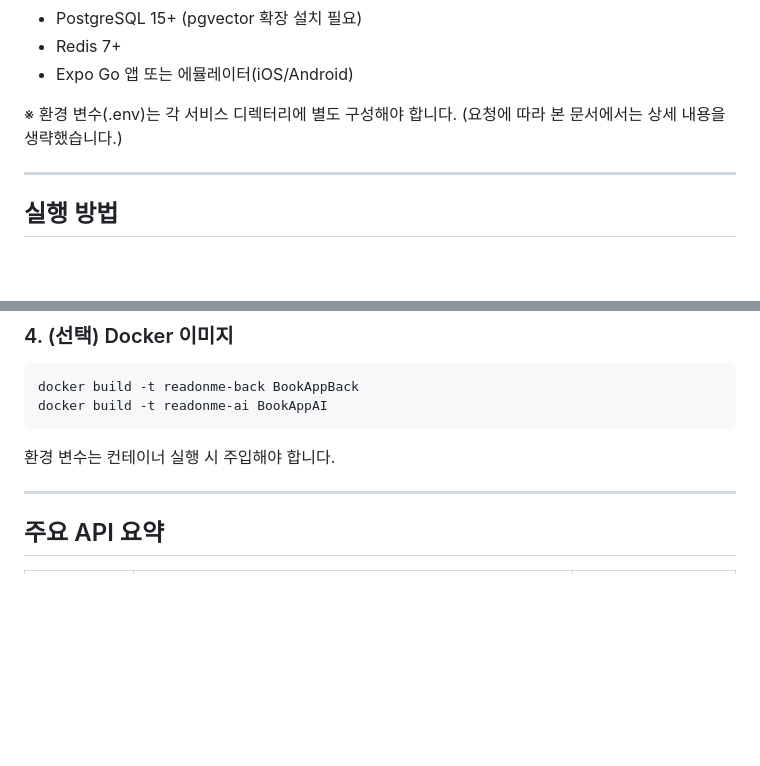
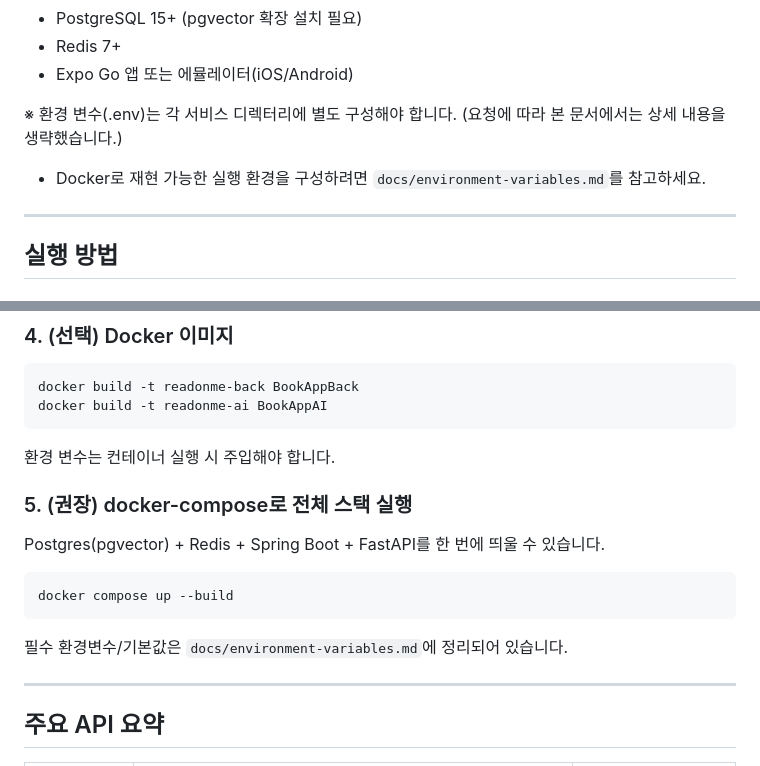
Before and after one commit to Corinbeom/READ-ON-ME, a Markdown page: README.md, 2 parts joined by grey strips. Rendered like a GitHub page; blank space fills up the shorter version.

Commit message:
docs: docker-compose 실행 안내 추가

````diff
--- a/README.md
+++ b/README.md
@@ -52,6 +52,8 @@
 
 ※ 환경 변수(.env)는 각 서비스 디렉터리에 별도 구성해야 합니다. (요청에 따라 본 문서에서는 상세 내용을 생략했습니다.)
 
+- Docker로 재현 가능한 실행 환경을 구성하려면 `docs/environment-variables.md`를 참고하세요.
+
 ---
 
 ## 실행 방법
@@ -103,6 +105,16 @@ docker build -t readonme-ai BookAppAI
 
 환경 변수는 컨테이너 실행 시 주입해야 합니다.
 
+### 5. (권장) docker-compose로 전체 스택 실행
+
+Postgres(pgvector) + Redis + Spring Boot + FastAPI를 한 번에 띄울 수 있습니다.
+
+```bash
+docker compose up --build
+```
+
+필수 환경변수/기본값은 `docs/environment-variables.md`에 정리되어 있습니다.
+
 ---
 
 ## 주요 API 요약
````
